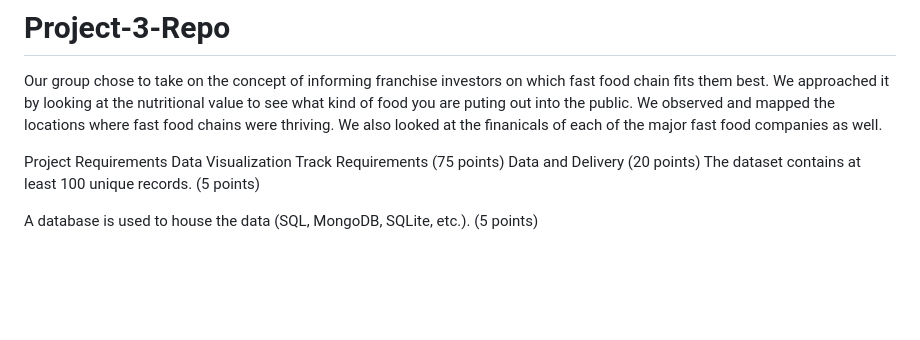
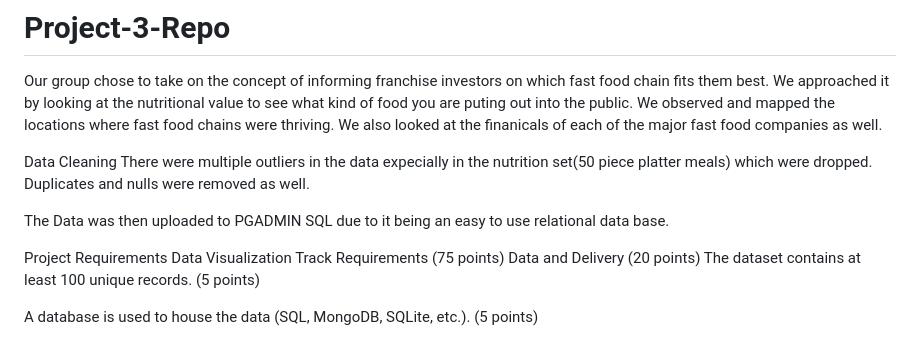
Before and after one commit to saintvicious676/Project-3-Repo, a Markdown page: README.md, the part around the change. Rendered like a GitHub page; blank space fills up the shorter version.

```diff
--- a/README.md
+++ b/README.md
@@ -3,6 +3,12 @@ Our group chose to take on the concept of informing franchise investors on which
 We approached it by looking at the nutritional value to see what kind of food you are puting out into the public.
 We observed and mapped the locations where fast food chains were thriving.
 We also looked at the finanicals of each of the major fast food companies as well.
+
+Data Cleaning
+There were multiple outliers in the data expecially in the nutrition set(50 piece platter meals) which were dropped.
+Duplicates and nulls were removed as well.
+
+The Data was then uploaded to PGADMIN SQL due to it being an easy to use relational data base.
 
 Project Requirements
 Data Visualization Track Requirements (75 points)
```
